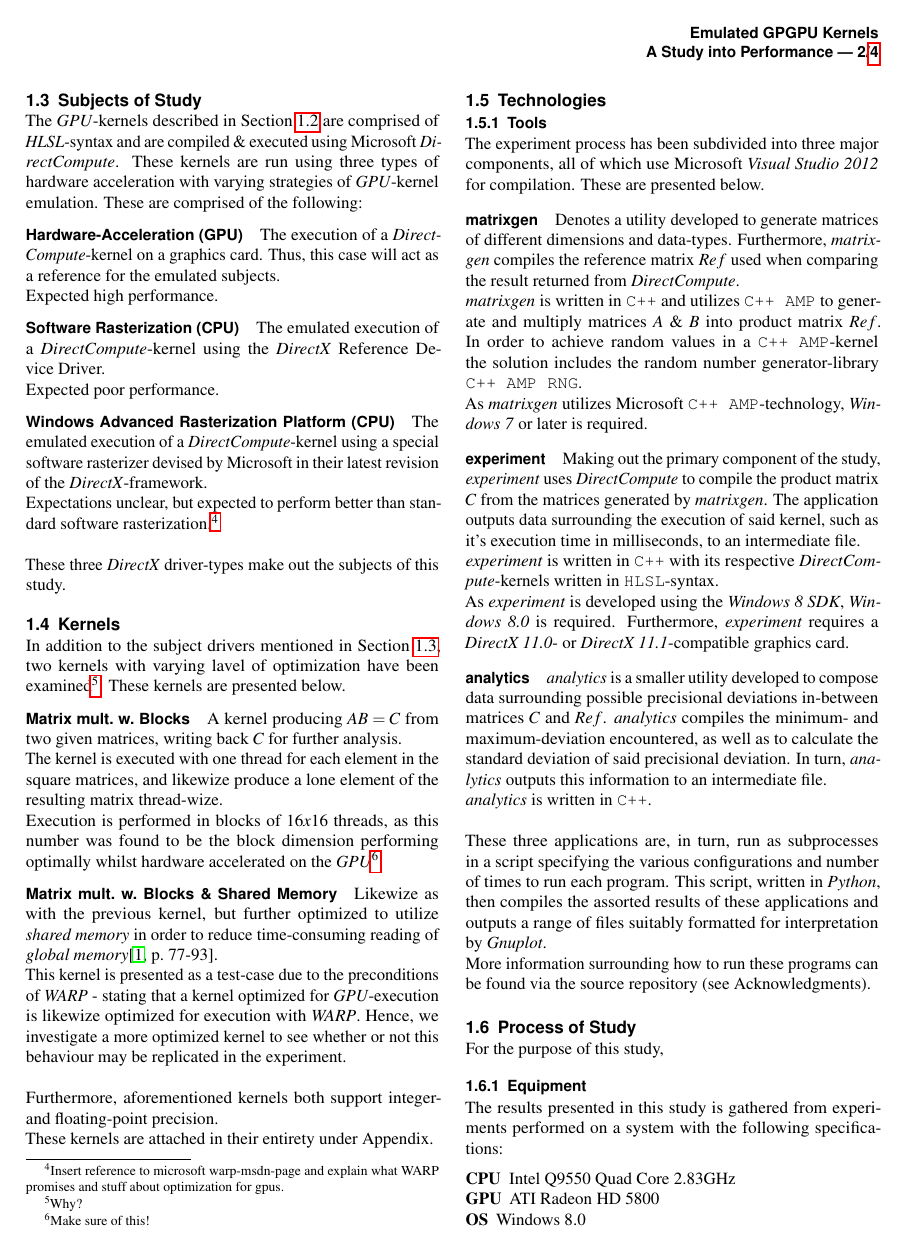
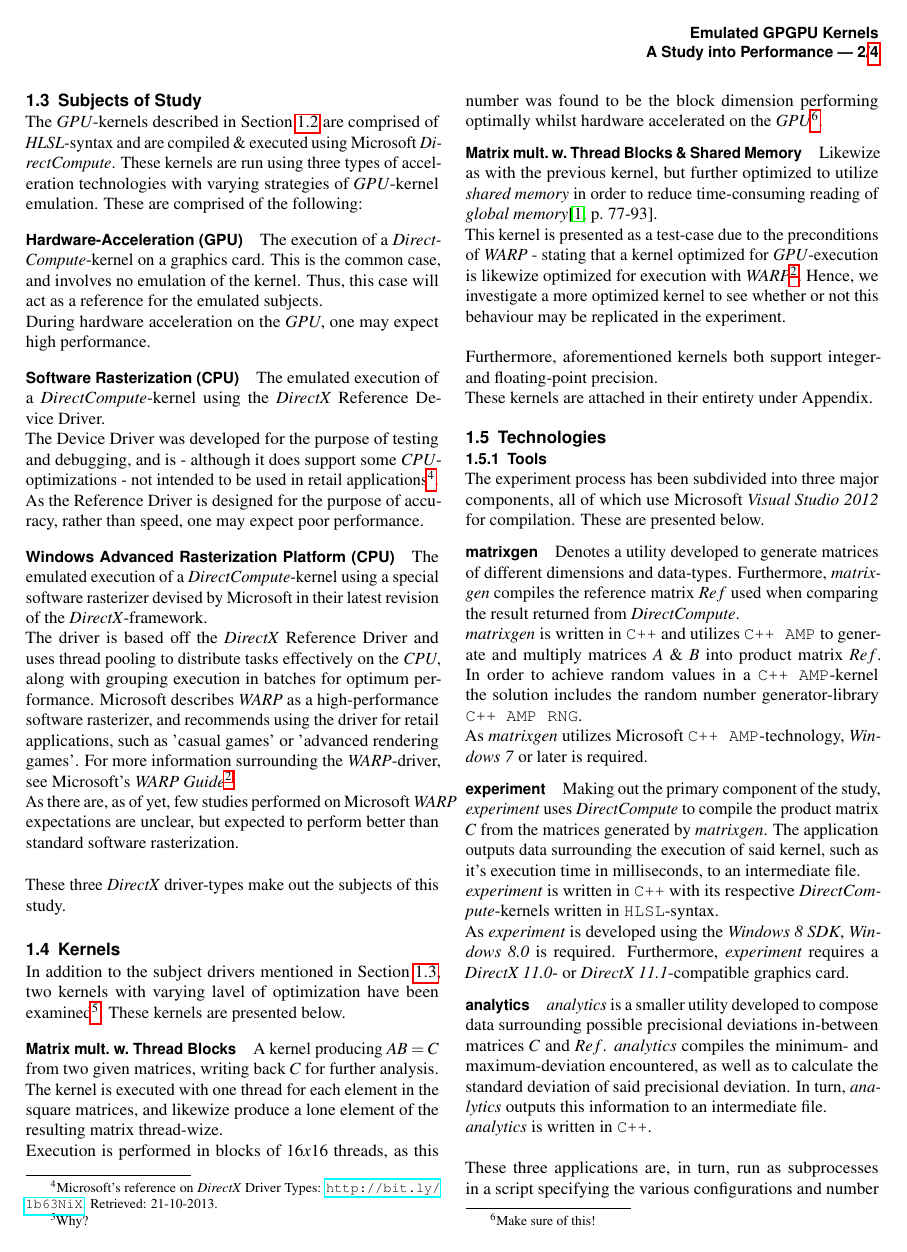
Before and after one commit to CaterHatterPillar/warp-paper, a LaTeX document (article.tex): page 2 of 4. Compiled offline with pdfLaTeX.

Commit message:
Expanded section on WARP. Added footnote references.

```diff
--- a/article.tex
+++ b/article.tex
@@ -8,6 +8,7 @@
 \usepackage{verbatim}
 \usepackage{graphicx}
 \usepackage{multirow}
+\usepackage{footmisc}
 \usepackage[T1]{fontenc}
 \usepackage[utf8]{inputenc}
 \usepackage{listings}
@@ -111,16 +112,19 @@ In order to establish the object~of~study $AB=C$, the experiment utilizes \texti
 \subsection{Subjects~of~Study}
 \label{sec:contribution:subjectofstudy}
 % Describe these modes and what they entail:
-The \textit{GPU}-kernels described in Section~\ref{sec:contribution:method} are comprised of \textit{HLSL}-syntax and are compiled \& executed using Microsoft~\textit{DirectCompute}. These kernels are run using three types of hardware~acceleration with varying strategies of \textit{GPU}-kernel emulation. These are comprised of the following:
+The \textit{GPU}-kernels described in Section~\ref{sec:contribution:method} are comprised of \textit{HLSL}-syntax and are compiled \& executed using Microsoft~\textit{DirectCompute}. These kernels are run using three types of acceleration~technologies with varying strategies of \textit{GPU}-kernel emulation. These are comprised of the following:
 \paragraph{Hardware-Acceleration~(GPU)}
-	The execution of a \textit{DirectCompute}-kernel on a graphics card. Thus, this case will act as a reference for the emulated subjects.\\
-	Expected high performance.
+	The execution of a \textit{DirectCompute}-kernel on a graphics card. This is the common case, and involves no emulation of the kernel. Thus, this case will act as a reference for the emulated subjects.\\
+	During hardware~acceleration on the \textit{GPU}, one may expect high performance.
 \paragraph{Software~Rasterization~(CPU)}
 	The emulated execution of a \textit{DirectCompute}-kernel using the \textit{DirectX}~Reference~Device~Driver.\\
-	Expected poor performance.
+The Device~Driver was developed for the purpose of testing and debugging, and is - although it does support some \textit{CPU}-optimizations - not intended to be used in retail applications\footnote{\label{lab:drivertypes}Microsoft's reference on \textit{DirectX}~Driver~Types: \url{http://bit.ly/1b63NiX}. Retrieved: 21-10-2013.}.\\
+	As the Reference~Driver is designed for the purpose of accuracy, rather than speed, one may expect poor performance.
 \paragraph{Windows~Advanced~Rasterization~Platform~(CPU)}
 	The emulated execution of a \textit{DirectCompute}-kernel using a special software rasterizer devised by Microsoft in their latest revision of the \textit{DirectX}-framework.\\
-	Expectations unclear, but expected to perform better than standard software rasterization.\footnote{Insert reference to microsoft warp-msdn-page and explain what WARP promises and stuff about optimization for gpus.}\\
+	The driver is based off the \textit{DirectX}~Reference~Driver and uses thread pooling to distribute tasks effectively on the \textit{CPU}, along with grouping execution in batches for optimum performance. Microsoft describes \textit{WARP} as a high-performance software~rasterizer, and recommends using the driver for retail applications, such as 'casual~games' or 'advanced rendering games'. For more information surrounding the \textit{WARP}-driver, see Microsoft's \textit{WARP~Guide}\footref{lab:warpguide}.\\
+As there are, as of yet, few studies performed on Microsoft~\textit{WARP} expectations are unclear, but expected to perform better than standard software rasterization.\\
+% May one encounter computational precision issues with WARP?
 
 \noindent
 These three \textit{DirectX} driver-types make out the subjects of this study.
@@ -128,13 +132,13 @@ These three \textit{DirectX} driver-types make out the subjects of this study.
 \subsection{Kernels}
 \label{sec:contribution:kernels}
 In addition to the subject drivers mentioned in Section~\ref{sec:contribution:subjectofstudy}, two kernels with varying lavel of optimization have been examined\footnote{Why?}. These kernels are presented below.
-\paragraph{Matrix~mult.~w.~Blocks}
+\paragraph{Matrix~mult.~w.~Thread~Blocks}
 	A kernel producing $AB=C$ from two given matrices, writing back $C$ for further analysis.\\
 	The kernel is executed with one thread for each element in the square matrices, and likewize produce a lone element of the resulting matrix thread-wize.\\
 	Execution is performed in blocks of $16x16$ threads, as this number was found to be the block dimension performing optimally whilst hardware~accelerated on the \textit{GPU}\footnote{Make sure of this!}.
-\paragraph{Matrix~mult.~w.~Blocks~\&~Shared~Memory}
+\paragraph{Matrix~mult.~w.~Thread~Blocks~\&~Shared~Memory}
 	Likewize as with the previous kernel, but further optimized to utilize \textit{shared~memory} in order to reduce time-consuming reading of \textit{global~memory}\cite[p.~77-93]{Kirk:2010:PMP:1841511}.\\
-	This kernel is presented as a test-case due to the preconditions of \textit{WARP} - stating that a kernel optimized for \textit{GPU}-execution is likewize optimized for execution with \textit{WARP}. Hence, we investigate a more optimized kernel to see whether or not this behaviour may be replicated in the experiment.\\
+	This kernel is presented as a test-case due to the preconditions of \textit{WARP} - stating that a kernel optimized for \textit{GPU}-execution is likewize optimized for execution with \textit{WARP}\footref{lab:warpguide}. Hence, we investigate a more optimized kernel to see whether or not this behaviour may be replicated in the experiment.\\
 
 \noindent
 Furthermore, aforementioned kernels both support integer- and floating-point precision.\\
@@ -163,7 +167,8 @@ As \textit{experiment} is developed using the \textit{Windows~8~SDK}, \textit{Wi
 \\
 \noindent
 These three applications are, in turn, run as subprocesses in a script specifying the various configurations and number of times to run each program. This script, written in \textit{Python}, then compiles the assorted results of these applications and outputs a range of files suitably formatted for interpretation by \textit{Gnuplot}.\\
-More information surrounding how to run these programs can be found via the source repository (see Acknowledgments).
+\\
+The source code manufactured for the sake of this study is freely available via \textit{GitHub}\footnote{\label{lab:github}\textit{GitHub}~Repository:~\url{http://bit.ly/1c4wd20}. Retrieved: 21-10-2013.}, along with a guide on how to compile and run the solution in order to replicate the experiment. Furthermore, the results collected and used throughout this study is also available for download, and may be acquired for further analysis.
 
 \subsection{Process~of~Study}
 \label{sec:contribution:processofstudy}
```
Also changed, not shown: article.tex (18 more changed lines).
